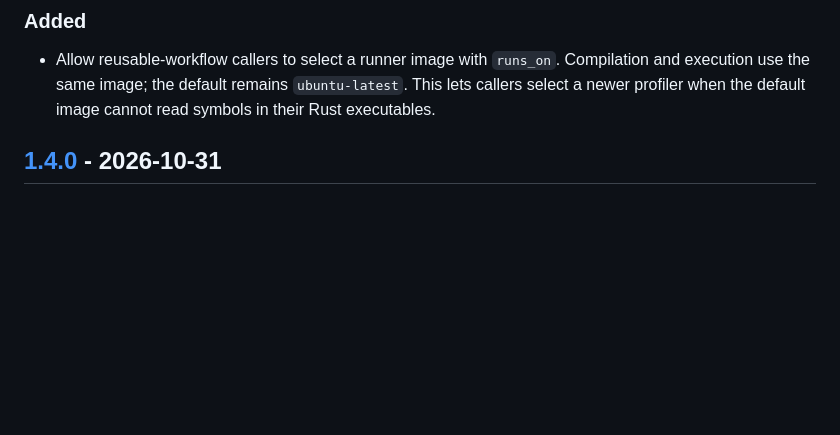
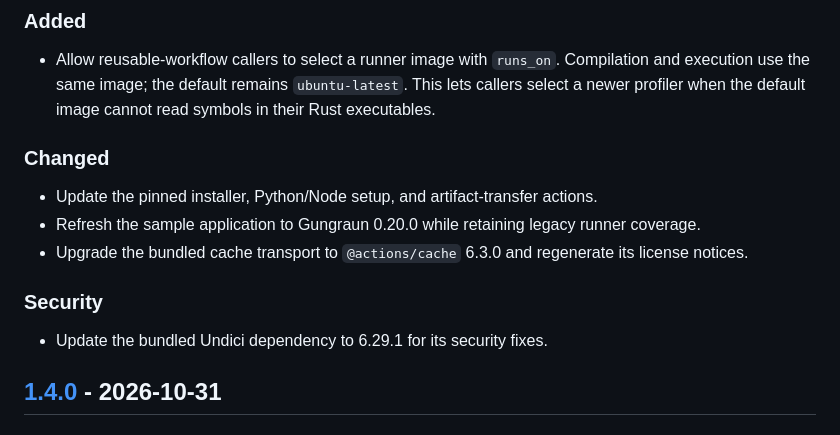
Before and after one commit to terjekv/rust-pr-bench, a Markdown page: CHANGELOG.md, the part around one of its changes. GitHub-like rendering; blank space fills up the shorter version.

```diff
--- a/CHANGELOG.md
+++ b/CHANGELOG.md
@@ -12,6 +14,16 @@ The format follows [Keep a Changelog](https://keepachangelog.com/en/1.1.0/), and
 - Allow reusable-workflow callers to select a runner image with `runs_on`. Compilation and
   execution use the same image; the default remains `ubuntu-latest`. This lets callers select
   a newer profiler when the default image cannot read symbols in their Rust executables.
+
+### Changed
+
+- Update the pinned installer, Python/Node setup, and artifact-transfer actions.
+- Refresh the sample application to Gungraun 0.20.0 while retaining legacy runner coverage.
+- Upgrade the bundled cache transport to `@actions/cache` 6.3.0 and regenerate its license notices.
+
+### Security
+
+- Update the bundled Undici dependency to 6.29.1 for its security fixes.
 
 ## [1.4.0] - 2026-10-31
 
```
Also changed, not shown: other parts of CHANGELOG.md (+4 -1 lines), README.md (+4 -4 lines).
